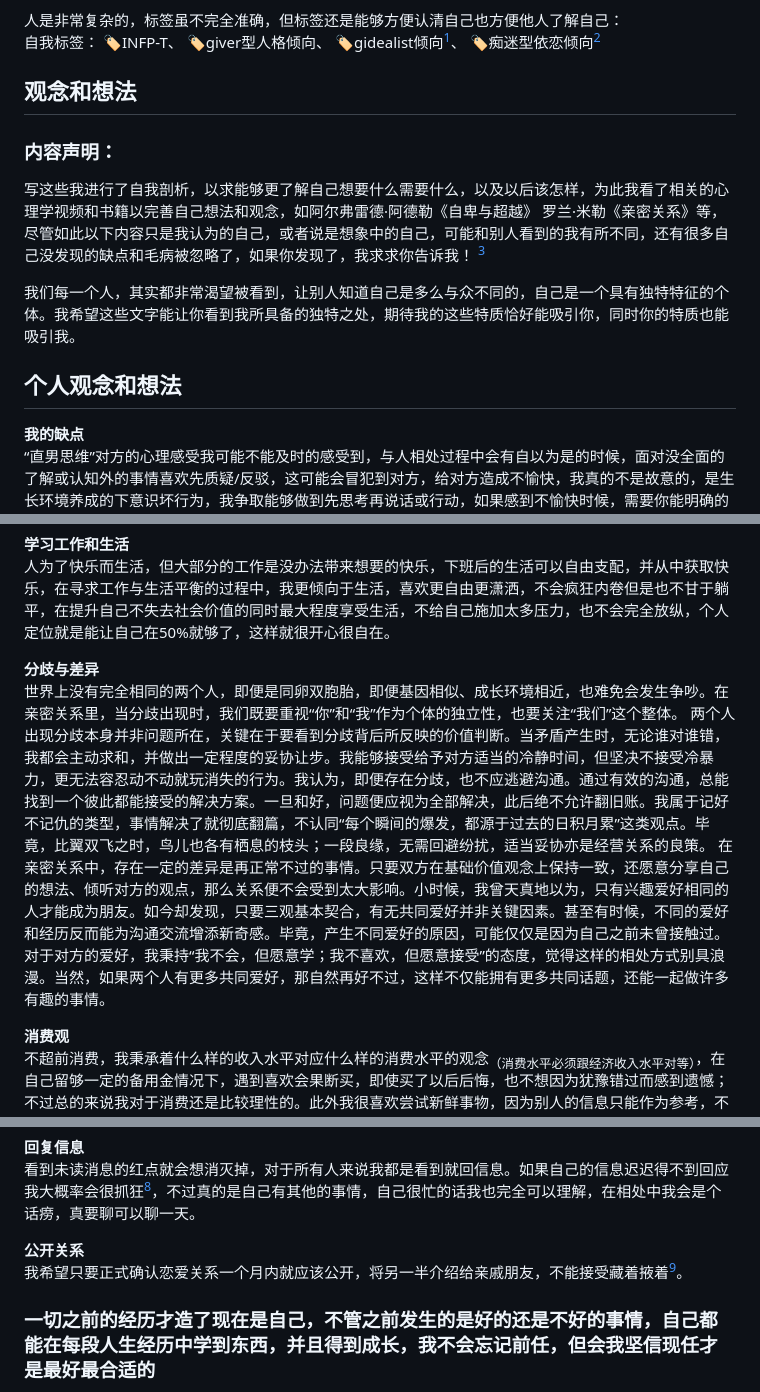
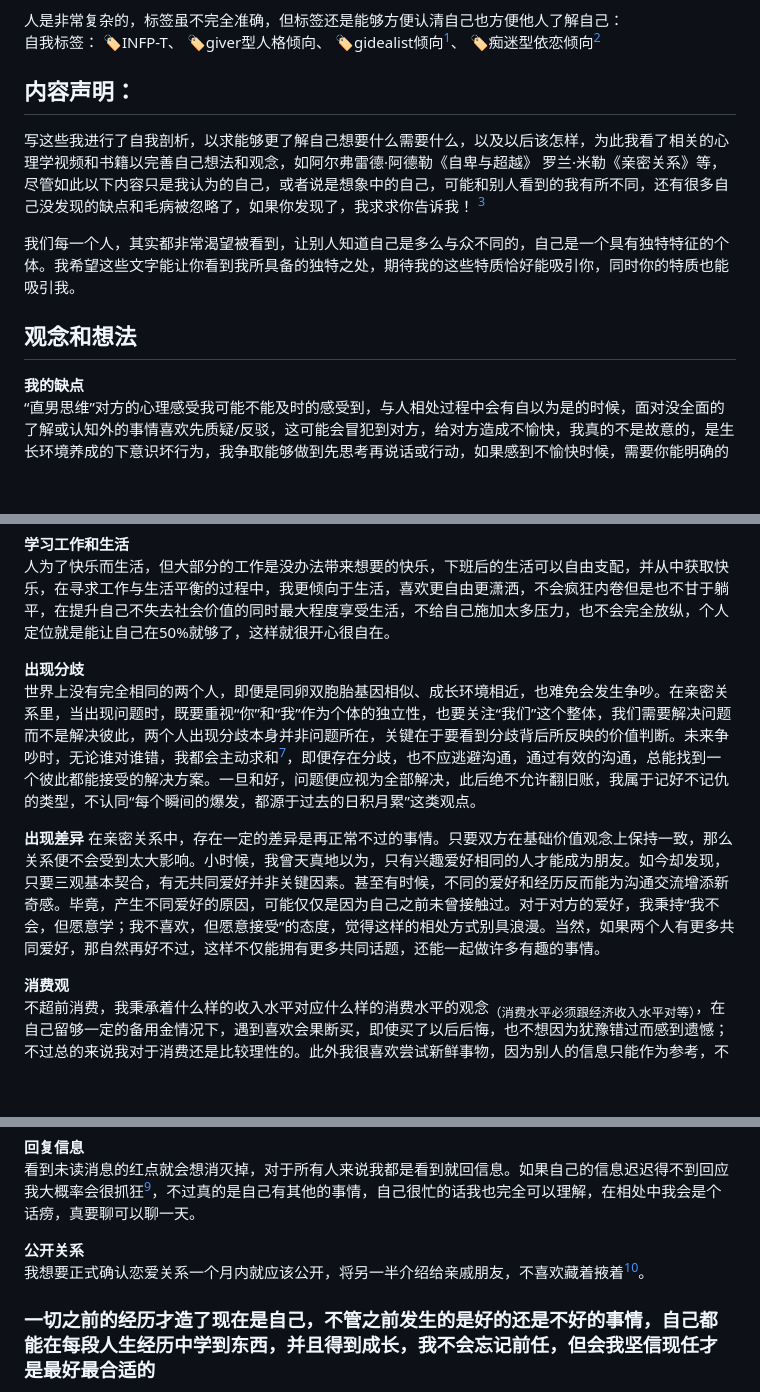
Before and after one commit to qi-nai/introduction, a Markdown page: README.md, 3 parts joined by grey strips. GitHub-like rendering; blank space fills up the shorter version.

```diff
--- a/README.md
+++ b/README.md
@@ -26,14 +26,12 @@
 自我标签： 🏷️INFP-T、 🏷️giver型人格倾向、 🏷️gidealist倾向[^1]、 🏷️痴迷型依恋倾向[^2]
 
 
-## 观念和想法
-
-### 内容声明：
+## 内容声明：
  写这些我进行了自我剖析，以求能够更了解自己想要什么需要什么，以及以后该怎样，为此我看了相关的心理学视频和书籍以完善自己想法和观念，如阿尔弗雷德·阿德勒《自卑与超越》 罗兰·米勒《亲密关系》等，尽管如此以下内容只是我认为的自己，或者说是想象中的自己，可能和别人看到的我有所不同，还有很多自己没发现的缺点和毛病被忽略了，如果你发现了，我求求你告诉我！ [^2]
 
  我们每一个人，其实都非常渴望被看到，让别人知道自己是多么与众不同的，自己是一个具有独特特征的个体。我希望这些文字能让你看到我所具备的独特之处，期待我的这些特质恰好能吸引你，同时你的特质也能吸引我。
 
-##  个人观念和想法
+##  观念和想法
 
  **我的缺点**
 “直男思维”对方的心理感受我可能不能及时的感受到，与人相处过程中会有自以为是的时候，面对没全面的了解或认知外的事情喜欢先质疑/反驳，这可能会冒犯到对方，给对方造成不愉快，我真的不是故意的，是生长环境养成的下意识坏行为，我争取能够做到先思考再说话或行动，如果感到不愉快时候，需要你能明确的提醒我，我愿意思考原因认识错误并做出相应的改变。
@@ -58,10 +56,11 @@
  **学习工作和生活**
 人为了快乐而生活，但大部分的工作是没办法带来想要的快乐，下班后的生活可以自由支配，并从中获取快乐，在寻求工作与生活平衡的过程中，我更倾向于生活，喜欢更自由更潇洒，不会疯狂内卷但是也不甘于躺平，在提升自己不失去社会价值的同时最大程度享受生活，不给自己施加太多压力，也不会完全放纵，个人定位就是能让自己在50%就够了，这样就很开心很自在。
 
- **分歧与差异**
-世界上没有完全相同的两个人，即便是同卵双胞胎，即便基因相似、成长环境相近，也难免会发生争吵。在亲密关系里，当分歧出现时，我们既要重视“你”和“我”作为个体的独立性，也要关注“我们”这个整体。
-两个人出现分歧本身并非问题所在，关键在于要看到分歧背后所反映的价值判断。当矛盾产生时，无论谁对谁错，我都会主动求和，并做出一定程度的妥协让步。我能够接受给予对方适当的冷静时间，但坚决不接受冷暴力，更无法容忍动不动就玩消失的行为。我认为，即便存在分歧，也不应逃避沟通。通过有效的沟通，总能找到一个彼此都能接受的解决方案。一旦和好，问题便应视为全部解决，此后绝不允许翻旧账。我属于记好不记仇的类型，事情解决了就彻底翻篇，不认同“每个瞬间的爆发，都源于过去的日积月累”这类观点。毕竟，比翼双飞之时，鸟儿也各有栖息的枝头；一段良缘，无需回避纷扰，适当妥协亦是经营关系的良策。
-在亲密关系中，存在一定的差异是再正常不过的事情。只要双方在基础价值观念上保持一致，还愿意分享自己的想法、倾听对方的观点，那么关系便不会受到太大影响。小时候，我曾天真地以为，只有兴趣爱好相同的人才能成为朋友。如今却发现，只要三观基本契合，有无共同爱好并非关键因素。甚至有时候，不同的爱好和经历反而能为沟通交流增添新奇感。毕竟，产生不同爱好的原因，可能仅仅是因为自己之前未曾接触过。对于对方的爱好，我秉持“我不会，但愿意学；我不喜欢，但愿意接受”的态度，觉得这样的相处方式别具浪漫。当然，如果两个人有更多共同爱好，那自然再好不过，这样不仅能拥有更多共同话题，还能一起做许多有趣的事情。
+ **出现分歧**
+世界上没有完全相同的两个人，即便是同卵双胞胎基因相似、成长环境相近，也难免会发生争吵。在亲密关系里，当出现问题时，既要重视“你”和“我”作为个体的独立性，也要关注“我们”这个整体，我们需要解决问题而不是解决彼此，两个人出现分歧本身并非问题所在，关键在于要看到分歧背后所反映的价值判断。未来争吵时，无论谁对谁错，我都会主动求和[^2]，即便存在分歧，也不应逃避沟通，通过有效的沟通，总能找到一个彼此都能接受的解决方案。一旦和好，问题便应视为全部解决，此后绝不允许翻旧账，我属于记好不记仇的类型，不认同“每个瞬间的爆发，都源于过去的日积月累”这类观点。
+
+ **出现差异**
+在亲密关系中，存在一定的差异是再正常不过的事情。只要双方在基础价值观念上保持一致，那么关系便不会受到太大影响。小时候，我曾天真地以为，只有兴趣爱好相同的人才能成为朋友。如今却发现，只要三观基本契合，有无共同爱好并非关键因素。甚至有时候，不同的爱好和经历反而能为沟通交流增添新奇感。毕竟，产生不同爱好的原因，可能仅仅是因为自己之前未曾接触过。对于对方的爱好，我秉持“我不会，但愿意学；我不喜欢，但愿意接受”的态度，觉得这样的相处方式别具浪漫。当然，如果两个人有更多共同爱好，那自然再好不过，这样不仅能拥有更多共同话题，还能一起做许多有趣的事情。
 
  **消费观**
 不超前消费，我秉承着什么样的收入水平对应什么样的消费水平的观念<sub>（消费水平必须跟经济收入水平对等）</sub>，在自己留够一定的备用金情况下，遇到喜欢会果断买，即使买了以后后悔，也不想因为犹豫错过而感到遗憾；不过总的来说我对于消费还是比较理性的。此外我很喜欢尝试新鲜事物，因为别人的信息只能作为参考，不能作为决策的依据，不亲身体验不能得知对于自己而言事物的好坏。
@@ -90,7 +89,7 @@
 看到未读消息的红点就会想消灭掉，对于所有人来说我都是看到就回信息。如果自己的信息迟迟得不到回应我大概率会很抓狂[^2]，不过真的是自己有其他的事情，自己很忙的话我也完全可以理解，在相处中我会是个话痨，真要聊可以聊一天。
 
  **公开关系**
-我希望只要正式确认恋爱关系一个月内就应该公开，将另一半介绍给亲戚朋友，不能接受藏着掖着[^2]。
+我想要正式确认恋爱关系一个月内就应该公开，将另一半介绍给亲戚朋友，不喜欢藏着掖着[^2]。
 
 ### 一切之前的经历才造了现在是自己，不管之前发生的是好的还是不好的事情，自己都能在每段人生经历中学到东西，并且得到成长，我不会忘记前任，但会我坚信现任才是最好最合适的
  <details>
```
Also changed, not shown: other parts of README.md (+1 -1 lines).
